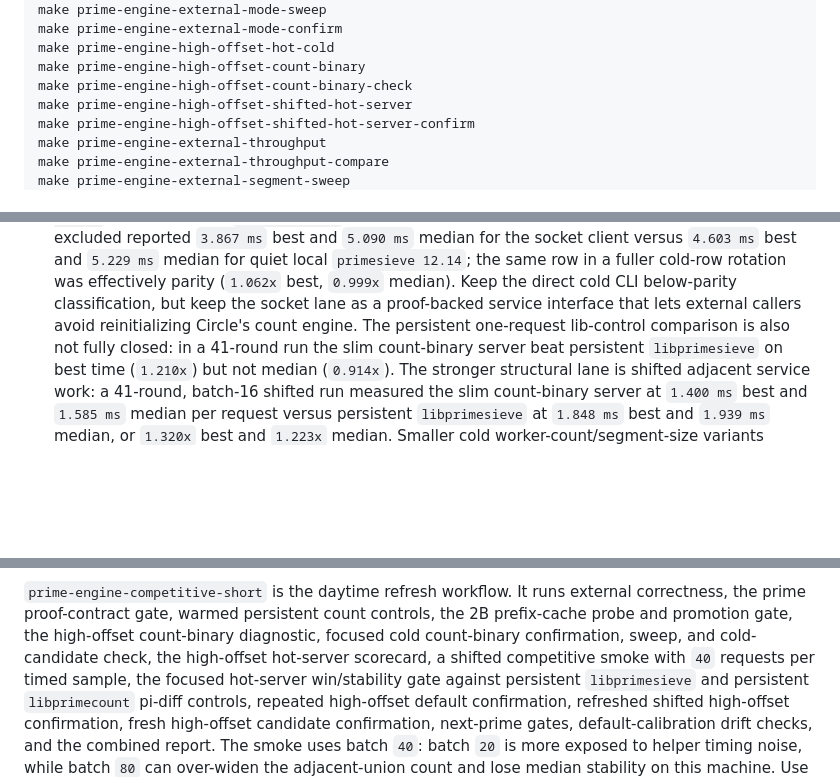
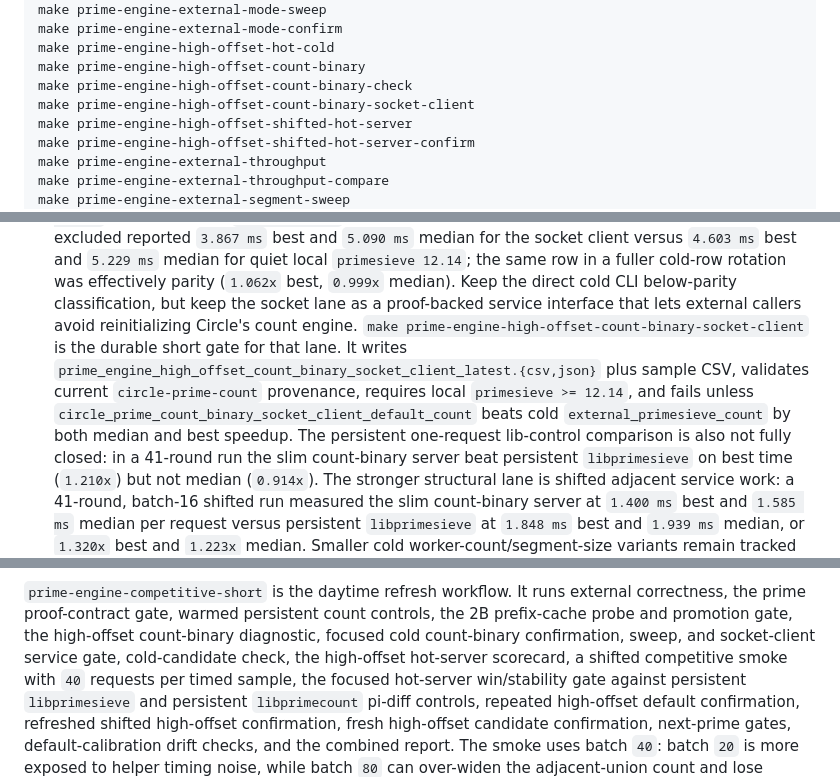
Before and after one commit to corbensorenson/circle-calculus, a Markdown page: docs/PRIME_ENGINE.md, 3 parts joined by grey strips. Rendered like a GitHub page; blank space fills up the shorter version.

```diff
--- a/docs/PRIME_ENGINE.md
+++ b/docs/PRIME_ENGINE.md
@@ -44,6 +44,7 @@ make prime-engine-external-mode-confirm
 make prime-engine-high-offset-hot-cold
 make prime-engine-high-offset-count-binary
 make prime-engine-high-offset-count-binary-check
+make prime-engine-high-offset-count-binary-socket-client
 make prime-engine-high-offset-shifted-hot-server
 make prime-engine-high-offset-shifted-hot-server-confirm
 make prime-engine-external-throughput
@@ -593,6 +594,13 @@ Current CPU findings:
   (`1.062x` best, `0.999x` median). Keep the direct cold CLI below-parity
   classification, but keep the socket lane as a proof-backed service interface
   that lets external callers avoid reinitializing Circle's count engine.
+  `make prime-engine-high-offset-count-binary-socket-client` is the durable
+  short gate for that lane. It writes
+  `prime_engine_high_offset_count_binary_socket_client_latest.{csv,json}` plus
+  sample CSV, validates current `circle-prime-count` provenance, requires
+  local `primesieve >= 12.14`, and fails unless
+  `circle_prime_count_binary_socket_client_default_count` beats cold
+  `external_primesieve_count` by both median and best speedup.
   The persistent one-request lib-control comparison is also not fully closed:
   in a 41-round run the slim count-binary server beat persistent
   `libprimesieve` on best time (`1.210x`) but not median (`0.914x`). The
@@ -1271,7 +1279,8 @@ speed rows.
 external correctness, the prime proof-contract gate, warmed persistent count
 controls, the 2B prefix-cache probe and promotion gate, the high-offset
 count-binary diagnostic, focused cold count-binary confirmation, sweep, and
-cold-candidate check, the high-offset hot-server scorecard, a shifted
+socket-client service gate, cold-candidate check, the high-offset hot-server
+scorecard, a shifted
 competitive smoke with `40` requests per timed sample, the focused hot-server
 win/stability gate against persistent
 `libprimesieve` and persistent `libprimecount` pi-diff controls, repeated
```
Also changed, not shown: sidecars/PRIME_ENGINE/README.md (+11 -1 lines).
